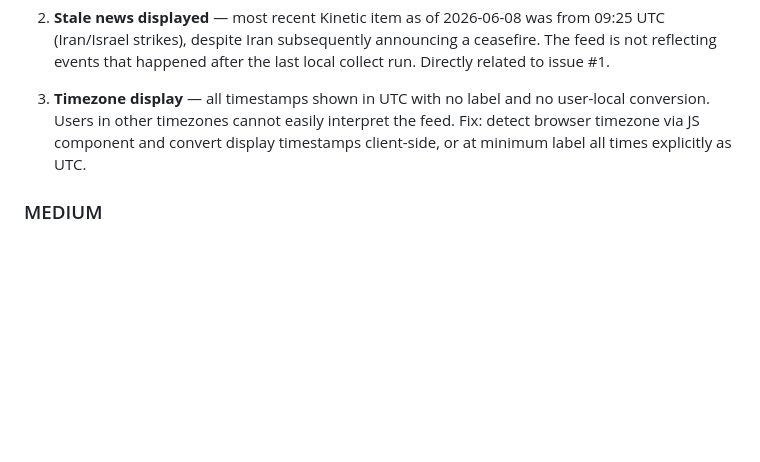
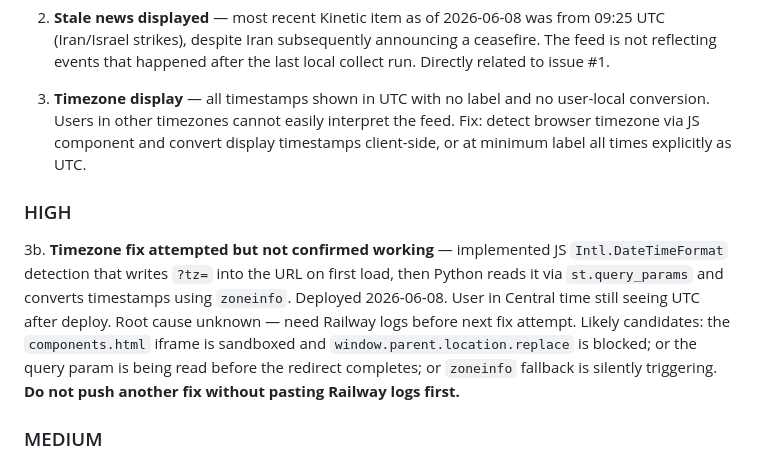
Before and after one commit to KingEnderdragon/political-future-news, a Markdown page: wherewerewe.md, the part around the change. Rendered like a GitHub page; blank space fills up the shorter version.

```diff
--- a/wherewerewe.md
+++ b/wherewerewe.md
@@ -203,6 +203,17 @@ Options not yet pursued:
    the feed. Fix: detect browser timezone via JS component and convert display
    timestamps client-side, or at minimum label all times explicitly as UTC.
 
+### HIGH
+3b. **Timezone fix attempted but not confirmed working** — implemented JS
+    `Intl.DateTimeFormat` detection that writes `?tz=` into the URL on first
+    load, then Python reads it via `st.query_params` and converts timestamps
+    using `zoneinfo`. Deployed 2026-06-08. User in Central time still seeing
+    UTC after deploy. Root cause unknown — need Railway logs before next fix
+    attempt. Likely candidates: the `components.html` iframe is sandboxed and
+    `window.parent.location.replace` is blocked; or the query param is being
+    read before the redirect completes; or `zoneinfo` fallback is silently
+    triggering. **Do not push another fix without pasting Railway logs first.**
+
 ### MEDIUM
 4. **Auto-refresh not working** — the browser-side reload timer appears
    non-functional in the Railway deployment. Needs investigation; may be
```
Also changed, not shown: CLAUDE.md (+10 -0 lines).
